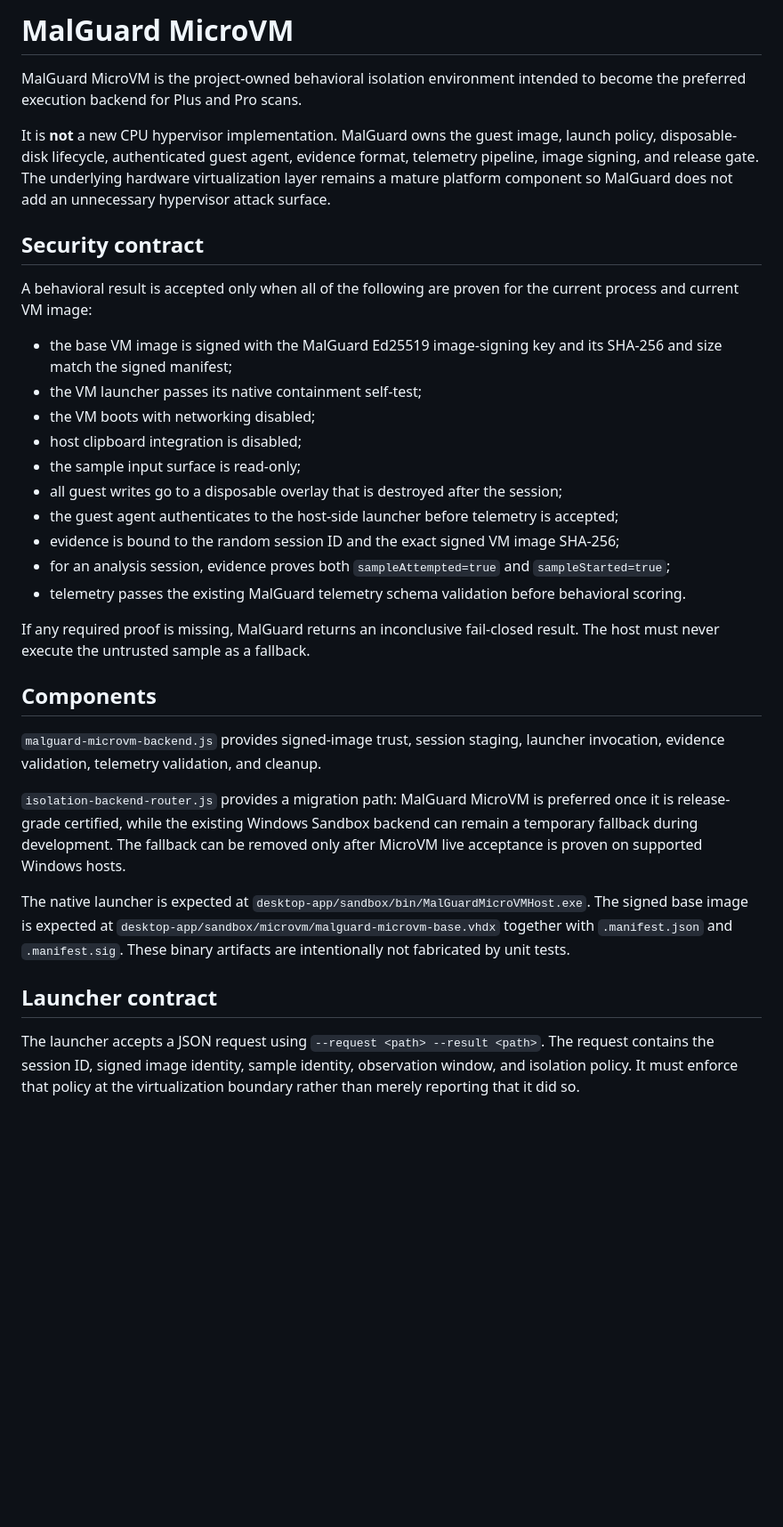
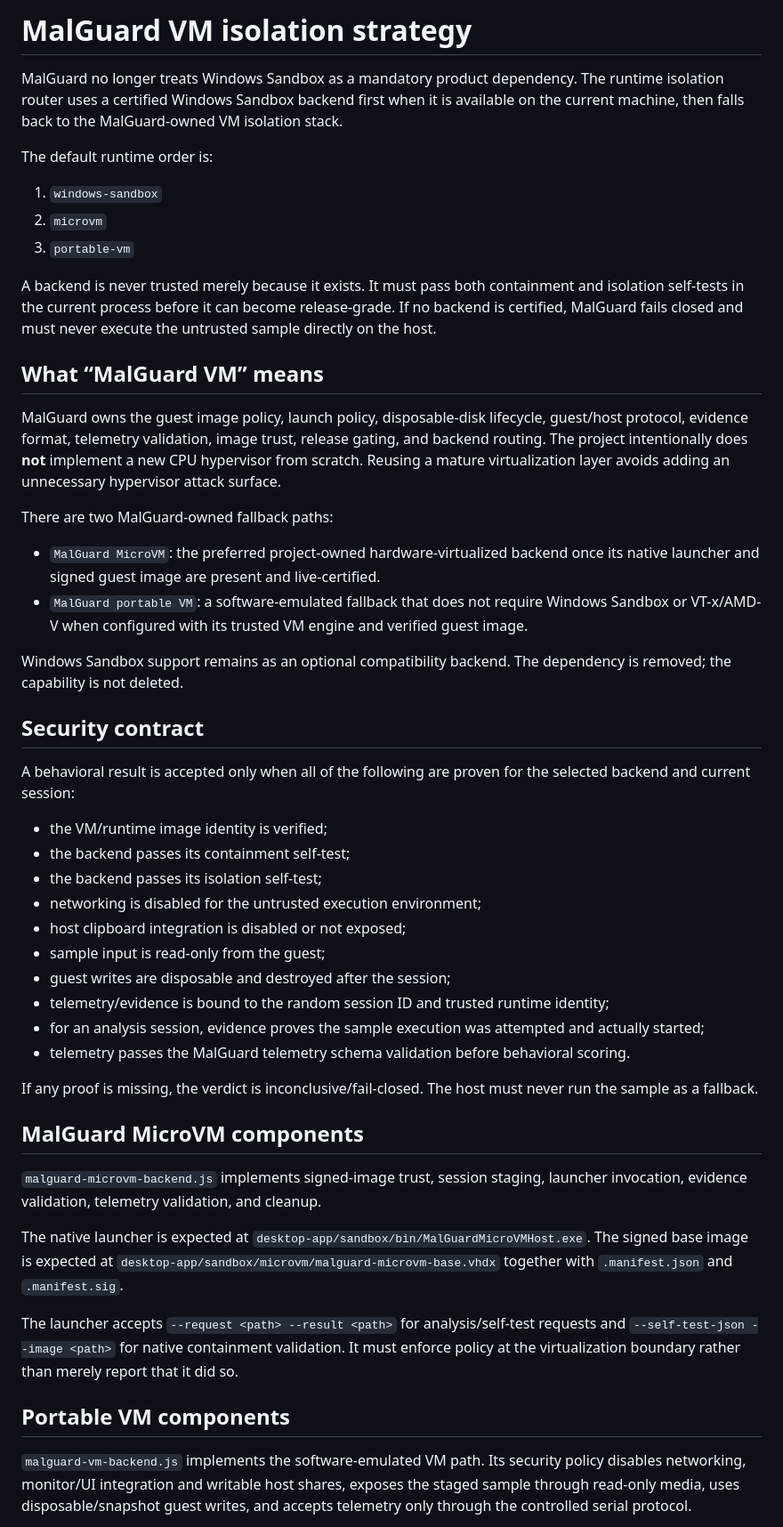
Before and after one commit to MalGuard/malguard-core, a Markdown page: docs/MALGUARD-MICROVM-DESIGN.md, the part around one of its changes. Shown at 89% size. Drawn GitHub-style; blank space fills up the shorter version.

Commit message:
Document optional Windows Sandbox and MalGuard VM fallback

```diff
--- a/docs/MALGUARD-MICROVM-DESIGN.md
+++ b/docs/MALGUARD-MICROVM-DESIGN.md
@@ -1,35 +1,52 @@
-# MalGuard MicroVM
+# MalGuard VM isolation strategy
 
-MalGuard MicroVM is the project-owned behavioral isolation environment intended to become the preferred execution backend for Plus and Pro scans.
+MalGuard no longer treats Windows Sandbox as a mandatory product dependency. The runtime isolation router uses a certified Windows Sandbox backend first when it is available on the current machine, then falls back to the MalGuard-owned VM isolation stack.
 
-It is **not** a new CPU hypervisor implementation. MalGuard owns the guest image, launch policy, disposable-disk lifecycle, authenticated guest agent, evidence format, telemetry pipeline, image signing, and release gate. The underlying hardware virtualization layer remains a mature platform component so MalGuard does not add an unnecessary hypervisor attack surface.
+The default runtime order is:
+
+1. `windows-sandbox`
+2. `microvm`
+3. `portable-vm`
+
+A backend is never trusted merely because it exists. It must pass both containment and isolation self-tests in the current process before it can become release-grade. If no backend is certified, MalGuard fails closed and must never execute the untrusted sample directly on the host.
+
+## What “MalGuard VM” means
+
+MalGuard owns the guest image policy, launch policy, disposable-disk lifecycle, guest/host protocol, evidence format, telemetry validation, image trust, release gating, and backend routing. The project intentionally does **not** implement a new CPU hypervisor from scratch. Reusing a mature virtualization layer avoids adding an unnecessary hypervisor attack surface.
+
+There are two MalGuard-owned fallback paths:
+
+- `MalGuard MicroVM`: the preferred project-owned hardware-virtualized backend once its native launcher and signed guest image are present and live-certified.
+- `MalGuard portable VM`: a software-emulated fallback that does not require Windows Sandbox or VT-x/AMD-V when configured with its trusted VM engine and verified guest image.
+
+Windows Sandbox support remains as an optional compatibility backend. The dependency is removed; the capability is not deleted.
 
 ## Security contract
 
-A behavioral result is accepted only when all of the following are proven for the current process and current VM image:
+A behavioral result is accepted only when all of the following are proven for the selected backend and current session:
 
-- the base VM image is signed with the MalGuard Ed25519 image-signing key and its SHA-256 and size match the signed manifest;
-- the VM launcher passes its native containment self-test;
-- the VM boots with networking disabled;
-- host clipboard integration is disabled;
-- the sample input surface is read-only;
-- all guest writes go to a disposable overlay that is destroyed after the session;
-- the guest agent authenticates to the host-side launcher before telemetry is accepted;
-- evidence is bound to the random session ID and the exact signed VM image SHA-256;
-- for an analysis session, evidence proves both `sampleAttempted=true` and `sampleStarted=true`;
-- telemetry passes the existing MalGuard telemetry schema validation before behavioral scoring.
+- the VM/runtime image identity is verified;
+- the backend passes its containment self-test;
+- the backend passes its isolation self-test;
+- networking is disabled for the untrusted execution environment;
+- host clipboard integration is disabled or not exposed;
+- sample input is read-only from the guest;
+- guest writes are disposable and destroyed after the session;
+- telemetry/evidence is bound to the random session ID and trusted runtime identity;
+- for an analysis session, evidence proves the sample execution was attempted and actually started;
+- telemetry passes the MalGuard telemetry schema validation before behavioral scoring.
 
-If any required proof is missing, MalGuard returns an inconclusive fail-closed result. The host must never execute the untrusted sample as a fallback.
+If any proof is missing, the verdict is inconclusive/fail-closed. The host must never run the sample as a fallback.
 
-## Components
+## MalGuard MicroVM components
 
-`malguard-microvm-backend.js` provides signed-image trust, session staging, launcher invocation, evidence validation, telemetry validation, and cleanup.
+`malguard-microvm-backend.js` implements signed-image trust, session staging, launcher invocation, evidence validation, telemetry validation, and cleanup.
 
-`isolation-backend-router.js` provides a migration path: MalGuard MicroVM is preferred once it is release-grade certified, while the existing Windows Sandbox backend can remain a temporary fallback during development. The fallback can be removed only after MicroVM live acceptance is proven on supported Windows hosts.
+The native launcher is expected at `desktop-app/sandbox/bin/MalGuardMicroVMHost.exe`. The signed base image is expected at `desktop-app/sandbox/microvm/malguard-microvm-base.vhdx` together with `.manifest.json` and `.manifest.sig`.
 
-The native launcher is expected at `desktop-app/sandbox/bin/MalGuardMicroVMHost.exe`. The signed base image is expected at `desktop-app/sandbox/microvm/malguard-microvm-base.vhdx` together with `.manifest.json` and `.manifest.sig`. These binary artifacts are intentionally not fabricated by unit tests.
+The launcher accepts `--request <path> --result <path>` for analysis/self-test requests and `--self-test-json --image <path>` for native containment validation. It must enforce policy at the virtualization boundary rather than merely report that it did so.
 
-## Launcher contract
+## Portable VM components
 
-The launcher accepts a JSON request using `--request <path> --result <path>`. The request contains the session ID, signed image identity, sample identity, observation window, and isolation policy. It must enforce that policy at the virtualization boundary rather than merely reporting that it did so.
+`malguard-vm-backend.js` implements the software-emulated VM path. Its security policy disables networking, monitor/UI integration and writable host shares, exposes the staged sample through read-only media, uses disposable/snapshot guest writes, and accepts telemetry only through the controlled serial protocol.
 
```
Also changed, not shown: other parts of docs/MALGUARD-MICROVM-DESIGN.md (+13 -5 lines).
